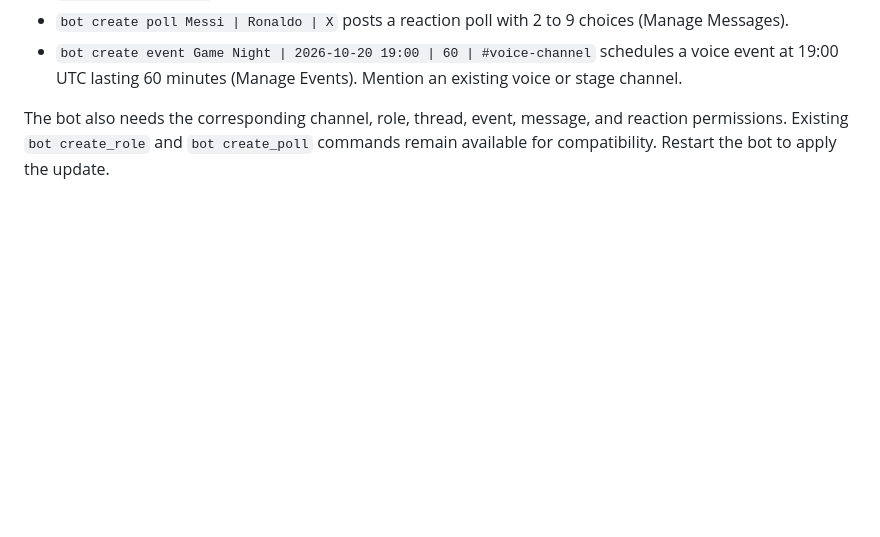
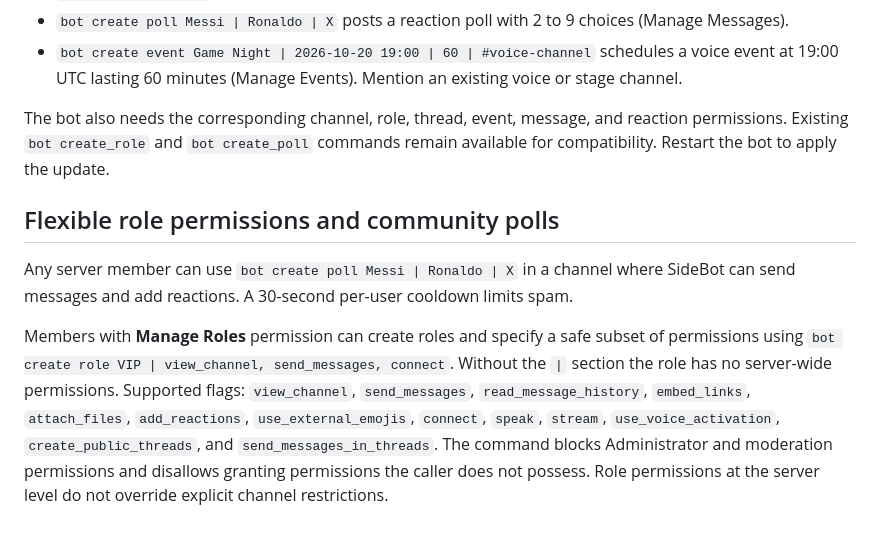
Before and after one commit to Venloud/sidebot, a Markdown page: README.md, the part around the change. GitHub-like rendering; blank space fills up the shorter version.

Commit message:
Document safe role permission parameters and open polls

```diff
--- a/README.md
+++ b/README.md
@@ -79,3 +79,10 @@ Use `bot create` to see its available subcommands, also works with `sidebot crea
 - `bot create event Game Night | 2026-10-20 19:00 | 60 | #voice-channel` schedules a voice event at 19:00 UTC lasting 60 minutes (Manage Events). Mention an existing voice or stage channel.
 
 The bot also needs the corresponding channel, role, thread, event, message, and reaction permissions. Existing `bot create_role` and `bot create_poll` commands remain available for compatibility. Restart the bot to apply the update.
+
+
+## Flexible role permissions and community polls
+
+Any server member can use `bot create poll Messi | Ronaldo | X` in a channel where SideBot can send messages and add reactions. A 30-second per-user cooldown limits spam.
+
+Members with **Manage Roles** permission can create roles and specify a safe subset of permissions using `bot create role VIP | view_channel, send_messages, connect`. Without the `|` section the role has no server-wide permissions. Supported flags: `view_channel`, `send_messages`, `read_message_history`, `embed_links`, `attach_files`, `add_reactions`, `use_external_emojis`, `connect`, `speak`, `stream`, `use_voice_activation`, `create_public_threads`, and `send_messages_in_threads`. The command blocks Administrator and moderation permissions and disallows granting permissions the caller does not possess. Role permissions at the server level do not override explicit channel restrictions.
```
